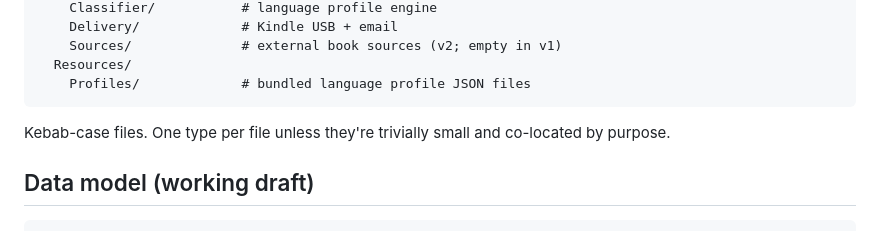
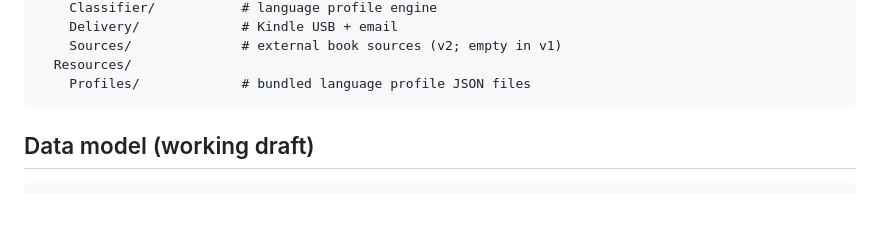
Before and after one commit to pdrbrnd/tomo, a Markdown page: CLAUDE.md, the part around the change. Drawn GitHub-style; blank space fills up the shorter version.

Commit message:
drop kebab

````diff
--- a/CLAUDE.md
+++ b/CLAUDE.md
@@ -126,9 +126,6 @@ BookLib/
   Resources/
     Profiles/             # bundled language profile JSON files
 ```
-
-Kebab-case files. One type per file unless they're trivially small and
-co-located by purpose.
 
 ## Data model (working draft)
 
````
